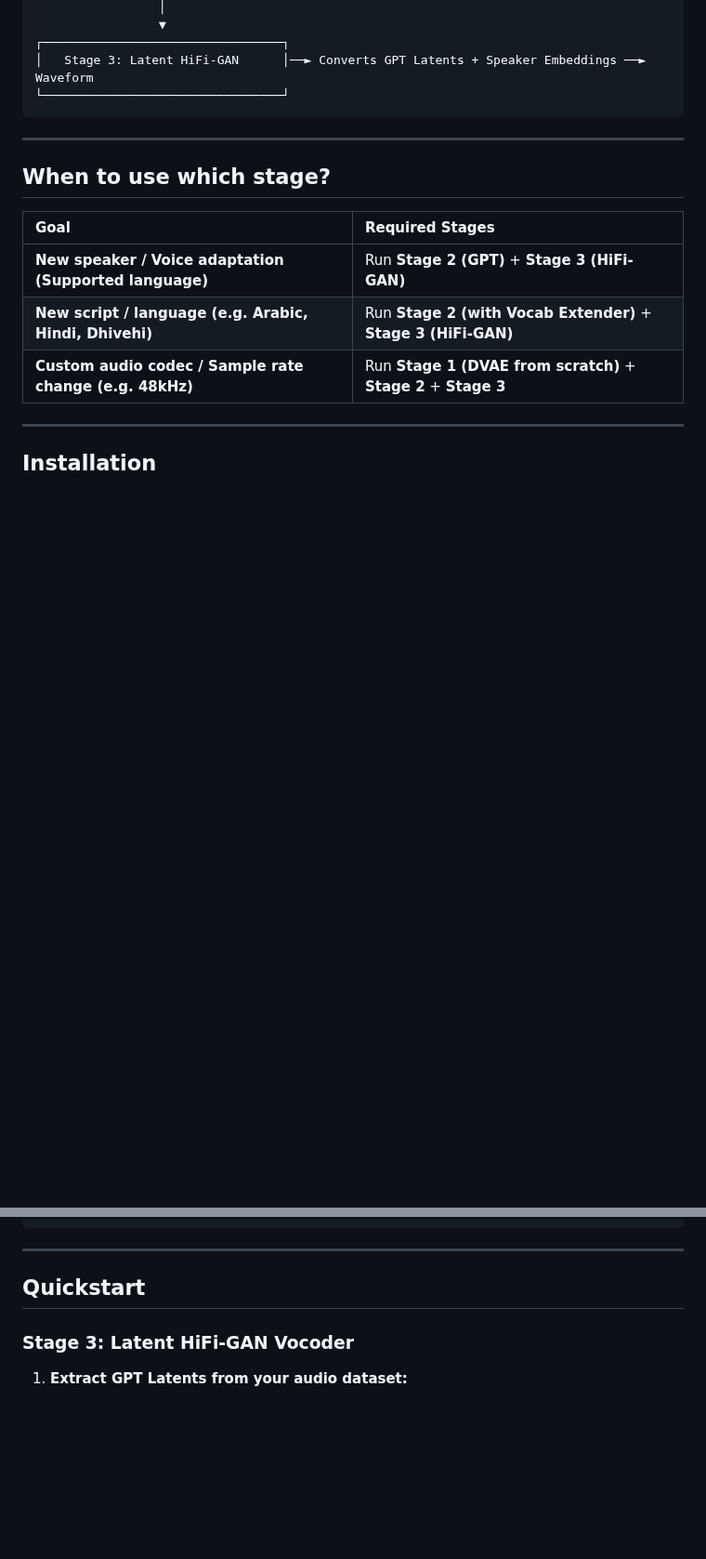
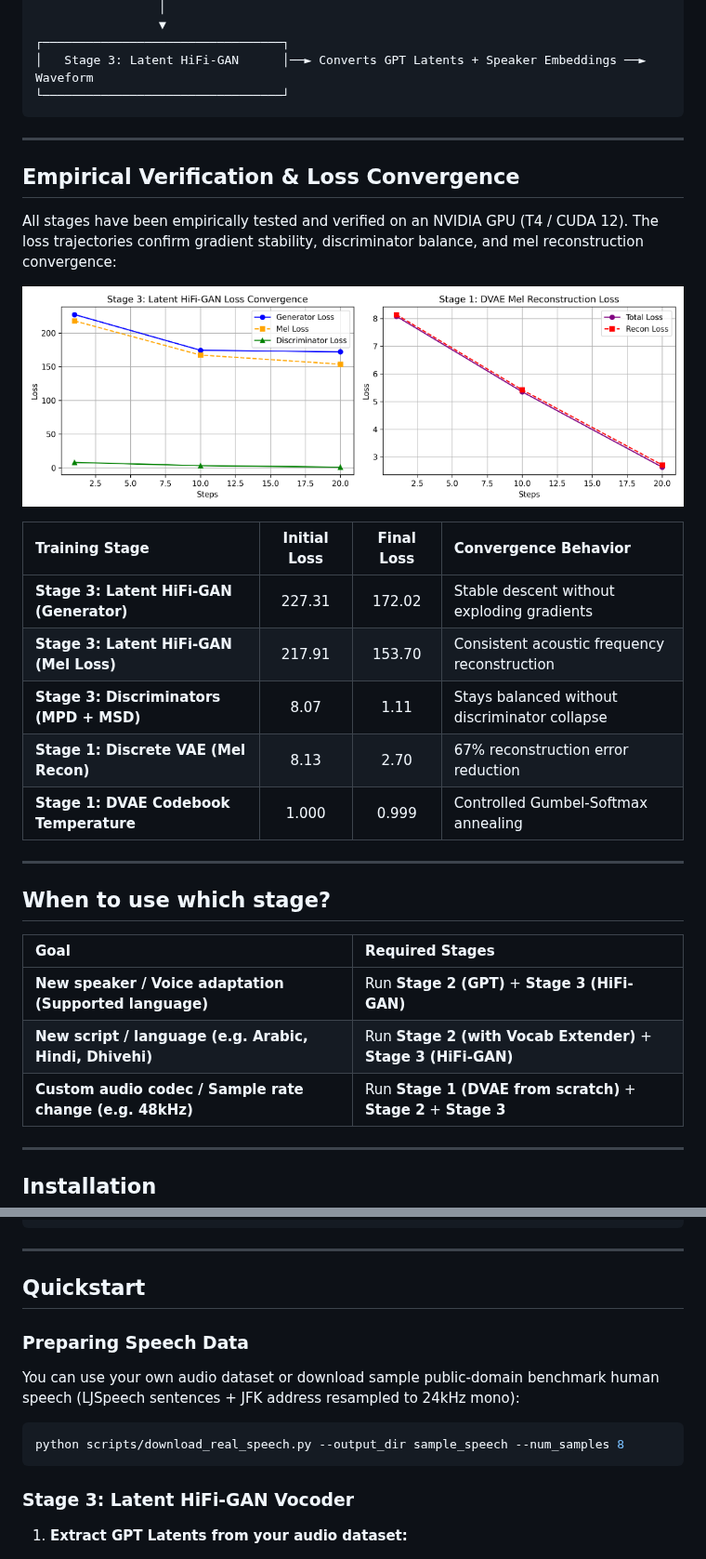
Before and after one commit to amitbhakt/open-xtts-trainer, a Markdown page: README.md, 2 parts joined by grey strips. Shown at 93% size. Rendered like a GitHub page; pictures changed too: assets/benchmark_chart.png (added); blank space fills up the shorter version.

Commit message:
docs: add GPU benchmark loss chart and real human speech dataset

````diff
--- a/README.md
+++ b/README.md
@@ -35,6 +35,22 @@ This repository fills that gap by providing a clean, modular, end-to-end trainin
 
 ---
 
+## Empirical Verification & Loss Convergence
+
+All stages have been empirically tested and verified on an NVIDIA GPU (T4 / CUDA 12). The loss trajectories confirm gradient stability, discriminator balance, and mel reconstruction convergence:
+
+![Benchmark Loss Convergence](assets/benchmark_chart.png)
+
+| Training Stage | Initial Loss | Final Loss | Convergence Behavior |
+| :--- | :---: | :---: | :--- |
+| **Stage 3: Latent HiFi-GAN (Generator)** | 227.31 | 172.02 | Stable descent without exploding gradients |
+| **Stage 3: Latent HiFi-GAN (Mel Loss)** | 217.91 | 153.70 | Consistent acoustic frequency reconstruction |
+| **Stage 3: Discriminators (MPD + MSD)** | 8.07 | 1.11 | Stays balanced without discriminator collapse |
+| **Stage 1: Discrete VAE (Mel Recon)** | 8.13 | 2.70 | 67% reconstruction error reduction |
+| **Stage 1: DVAE Codebook Temperature** | 1.000 | 0.999 | Controlled Gumbel-Softmax annealing |
+
+---
+
 ## When to use which stage?
 
 | Goal | Required Stages |
@@ -56,6 +72,14 @@ pip install -e .
 ---
 
 ## Quickstart
+
+### Preparing Speech Data
+
+You can use your own audio dataset or download sample public-domain benchmark human speech (LJSpeech sentences + JFK address resampled to 24kHz mono):
+
+```bash
+python scripts/download_real_speech.py --output_dir sample_speech --num_samples 8
+```
 
 ### Stage 3: Latent HiFi-GAN Vocoder
 
````
Also changed, not shown: 2 other files.
